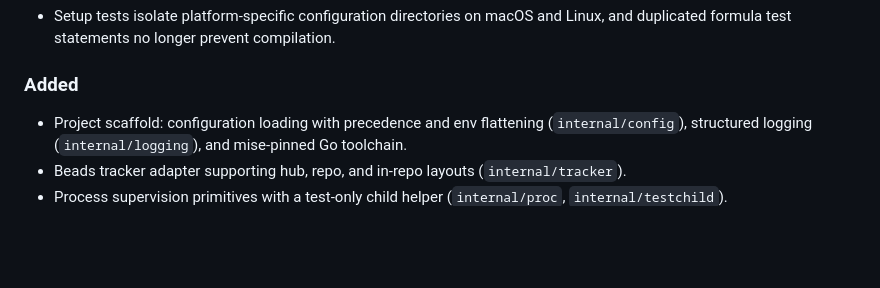
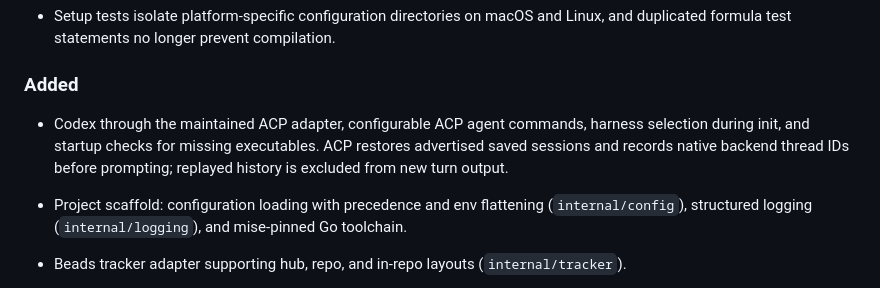
Before and after one commit to andrew-bierman/lambe, a Markdown page: CHANGELOG.md, the part around the change. Rendered like a GitHub page; blank space fills up the shorter version.

```diff
--- a/CHANGELOG.md
+++ b/CHANGELOG.md
@@ -25,6 +25,11 @@ and this project adheres to [Semantic Versioning](https://semver.org/spec/v2.0.0
 
 ### Added
 
+- Codex through the maintained ACP adapter, configurable ACP agent commands,
+  harness selection during init, and startup checks for missing executables.
+  ACP restores advertised saved sessions and records native backend thread IDs
+  before prompting; replayed history is excluded from new turn output.
+
 - Project scaffold: configuration loading with precedence and env flattening
   (`internal/config`), structured logging (`internal/logging`), and mise-pinned
   Go toolchain.
```
Also changed, not shown: README.md (+61 -27 lines), docs/assets/lambe-mascot.png (added), 14 other files.
